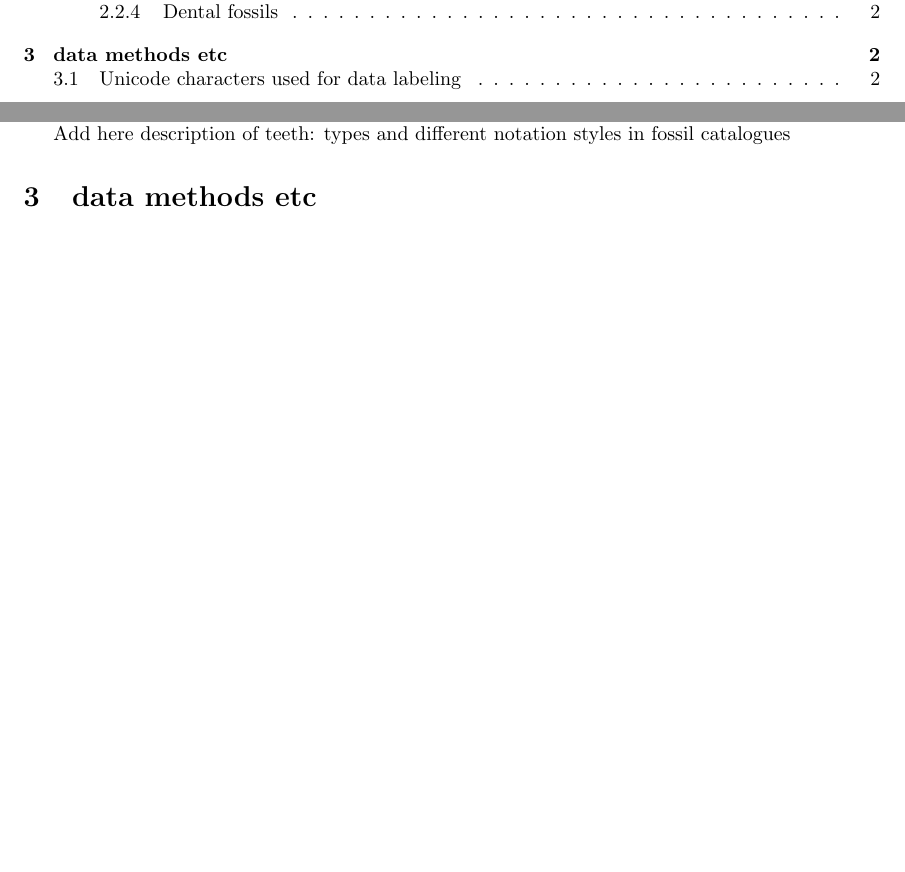
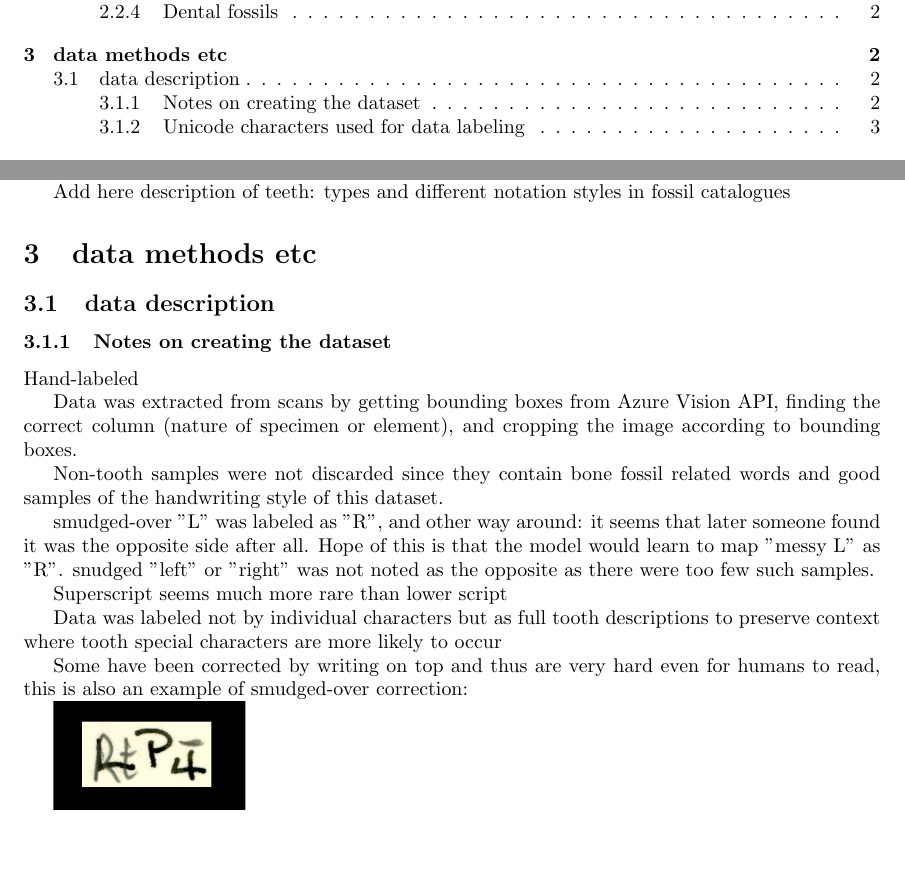
Before and after one commit to korolainenriikka/thesis, a LaTeX thesis (tex/thesis/thesis_notes.tex): two parts of pages 1 and 2 of 3, joined at a grey line, cut so that both start at the same text, the shorter picture padded with empty space. Compiled offline with pdfLaTeX.

Commit message:
Notes on data creation

```diff
--- a/tex/thesis/thesis_notes.tex
+++ b/tex/thesis/thesis_notes.tex
@@ -90,7 +90,35 @@ Add here description of teeth: types and different notation styles in fossil cat
 
 \section{data methods etc}
 
-\subsection{Unicode characters used for data labeling}
+\subsection{data description}
+
+\subsubsection{Notes on creating the dataset}
+
+Hand-labeled
+
+Data was extracted from scans by getting bounding boxes from Azure Vision API,
+finding the correct column (nature of specimen or element), and cropping the image
+according to bounding boxes.
+
+Non-tooth samples were not discarded since they contain
+bone fossil related words and good samples of the handwriting style of this dataset.
+
+smudged-over "L" was labeled as "R", and other way around: it seems that later
+someone found it was the opposite side after all. Hope of this is that the model
+would learn to map "messy L" as "R". snudged "left" or "right" was not noted as the
+opposite as there were too few such samples.
+
+Superscript seems much more rare than lower script
+
+Data was labeled not by individual characters but as full tooth descriptions
+to preserve context where tooth special characters are more likely to occur
+
+Some have been corrected by writing on top and thus are very hard
+even for humans to read, this is also an example of smudged-over correction:
+
+\includegraphics*[scale=0.2]{superambiguous_data_sample.png}
+
+\subsubsection{Unicode characters used for data labeling}
 
 explain: unicode has graphenes with code points. eg a is one graphene one code point,
 à is one graphene two code points (dot on top and the letter). the top thing -like characters will be called
```
Also changed, not shown: tex/thesis/superambiguous_data_sample.png (added), tex/thesis/thesis_notes.pdf, tex/thesis/thesis_notes.tex (2 more changed lines), 1 other file.
